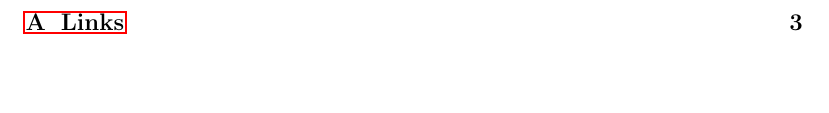
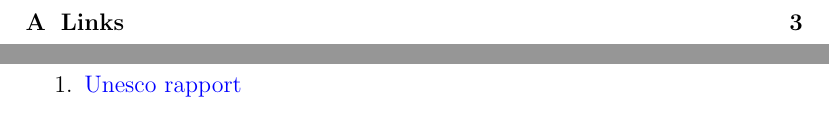
Before and after one commit to lab9k/Skos, a LaTeX document (verslag.tex): part of page 3 of 4 before the commit and two parts of pages 3 and 4 of 4 after it, the two joined at a grey line, cut so that both start at the same text, the shorter picture padded with empty space. Compiled offline with pdfLaTeX.

Commit message:
add unesco

```diff
--- a/verslag.tex
+++ b/verslag.tex
@@ -22,6 +22,15 @@
 % Style paragrahs
 \setlength{\parskip}{\baselineskip} % increase vertical spacing between paragraphs
 \setlength{\parindent}{0pt} % remove indent at start of paragraphs
+
+% Style links
+\hypersetup{
+	colorlinks=true,
+	linkcolor=black,
+	filecolor=magenta,
+	urlcolor=blue,
+}
+
 \begin{document}
 
 \begin{titlepage}
@@ -45,5 +54,8 @@
 
 \section{Links}
 % handige links
+\begin{enumerate}
+	\item \href{http://blog.sparna.fr/2017/02/06/unesco-thesaurus-published-with-semantic-web-standards-and-open-source-software/}{Unesco rapport}
+\end{enumerate}
 
 \end{document}
```
